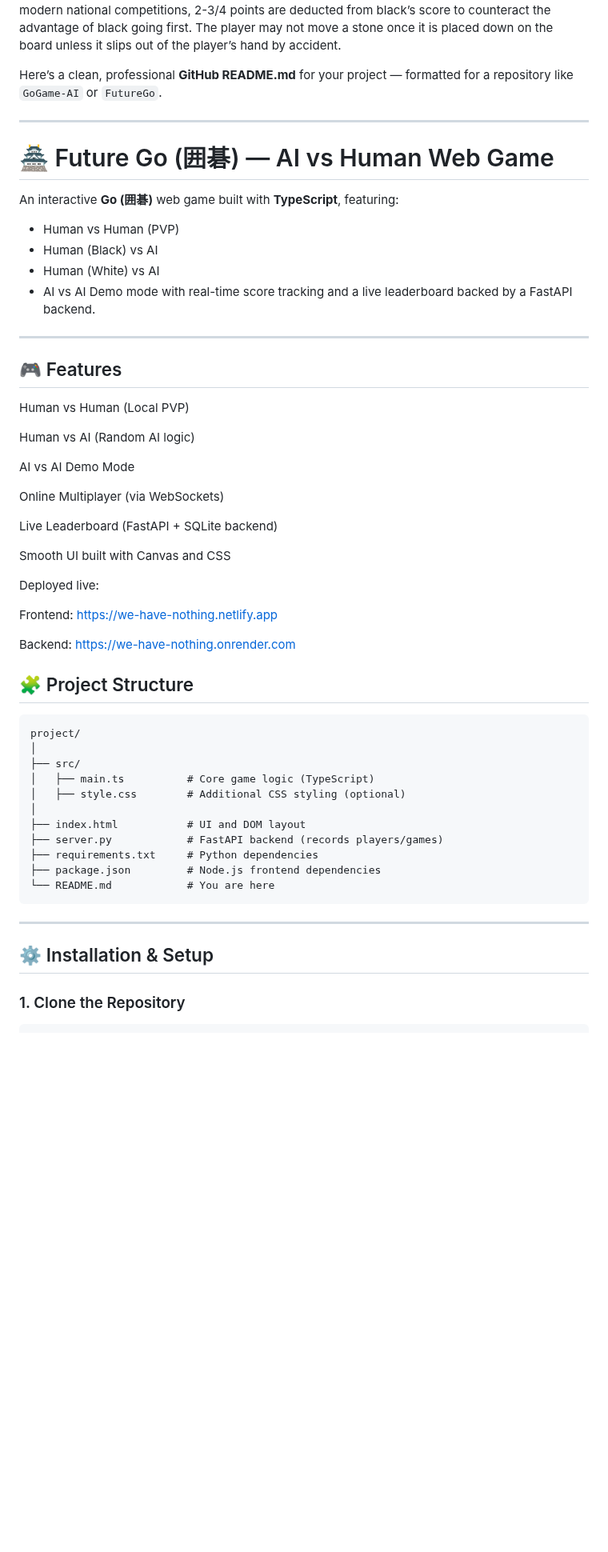
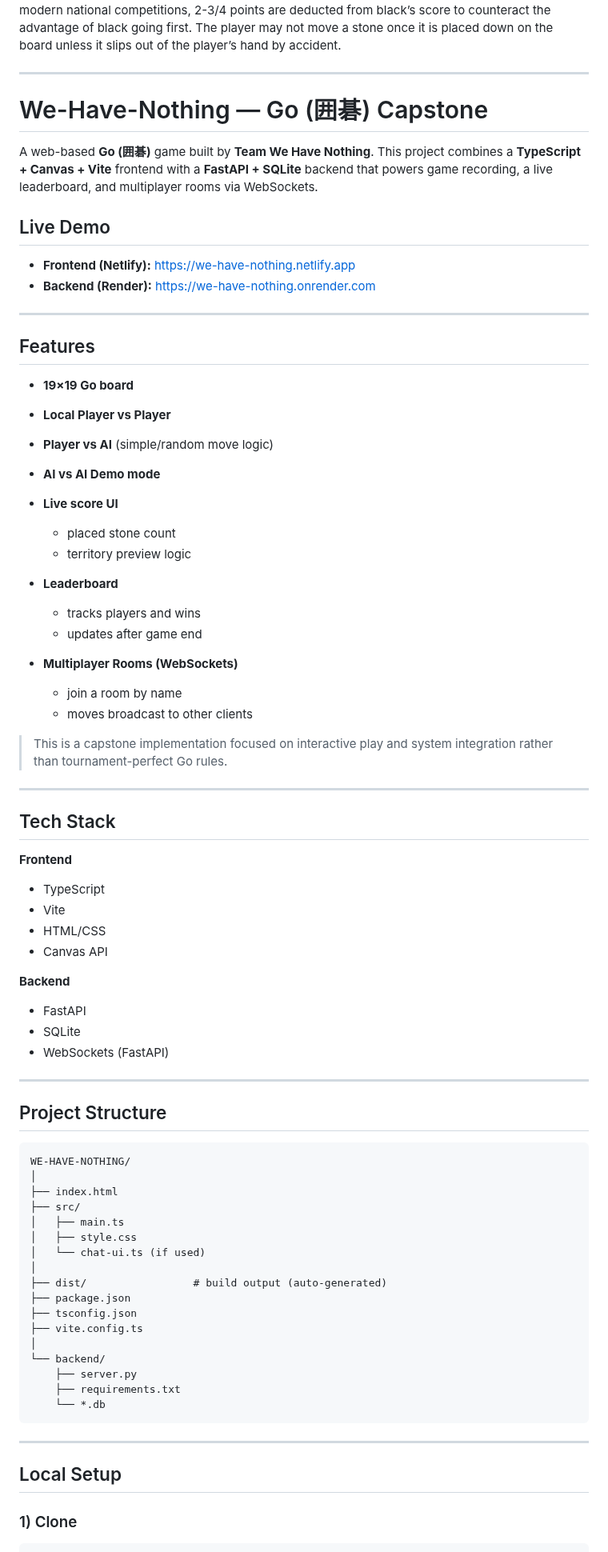
Before and after one commit to J72003/We-Have-Nothing, a Markdown page: README.md, the part around one of its changes. Shown at 80% size. GitHub-like rendering; blank space fills up the shorter version.

````diff
--- a/README.md
+++ b/README.md
@@ -13,61 +13,85 @@ Unoccupied intersections on the board are known as liberties. Stones of the same
 The game ends either when one side forfeits or if both sides agree that all possible moves have been exhausted. Stones that both sides agree could be inevitably captured are marked out as ‘dead’ and removed from the board while others are considered ‘alive’. These decisions must be made with the consent of both players. Then, one side’s score is counted and compared to 180-1/2, and if it is lower, the other side wins, if it’s higher, then they win, and if it is equal, it is considered a draw.
 In modern national competitions, 2-3/4 points are deducted from black’s score to counteract the advantage of black going first. The player may not move a stone once it is placed down on the board unless it slips out of the player’s hand by accident.
 
-Here’s a clean, professional **GitHub README.md** for your project — formatted for a repository like `GoGame-AI` or `FutureGo`.
+---
+
+# We-Have-Nothing — Go (囲碁) Capstone
+
+A web-based **Go (囲碁)** game built by **Team We Have Nothing**.
+This project combines a **TypeScript + Canvas + Vite** frontend with a **FastAPI + SQLite** backend that powers game recording, a live leaderboard, and multiplayer rooms via WebSockets.
+
+## Live Demo
+
+* **Frontend (Netlify):** [https://we-have-nothing.netlify.app](https://we-have-nothing.netlify.app)
+* **Backend (Render):** [https://we-have-nothing.onrender.com](https://we-have-nothing.onrender.com)
 
 ---
 
-# 🏯 Future Go (囲碁) — AI vs Human Web Game
+## Features
 
-An interactive **Go (囲碁)** web game built with **TypeScript**, featuring:
+* **19×19 Go board**
+* **Local Player vs Player**
+* **Player vs AI** (simple/random move logic)
+* **AI vs AI Demo mode**
+* **Live score UI**
 
-* Human vs Human (PVP)
-* Human (Black) vs AI
-* Human (White) vs AI
-* AI vs AI Demo mode
-  with real-time score tracking and a live leaderboard backed by a FastAPI backend.
+  * placed stone count
+  * territory preview logic
+* **Leaderboard**
+
+  * tracks players and wins
+  * updates after game end
+* **Multiplayer Rooms (WebSockets)**
+
+  * join a room by name
+  * moves broadcast to other clients
+
+> This is a capstone implementation focused on interactive play and system integration rather than tournament-perfect Go rules.
 
 ---
 
-## 🎮 Features
+## Tech Stack
 
-Human vs Human (Local PVP)
+**Frontend**
 
-Human vs AI (Random AI logic)
+* TypeScript
+* Vite
+* HTML/CSS
+* Canvas API
 
-AI vs AI Demo Mode
+**Backend**
 
-Online Multiplayer (via WebSockets)
+* FastAPI
+* SQLite
+* WebSockets (FastAPI)
 
-Live Leaderboard (FastAPI + SQLite backend)
+---
 
-Smooth UI built with Canvas and CSS
-
-Deployed live:
-
-Frontend: https://we-have-nothing.netlify.app
-
-Backend: https://we-have-nothing.onrender.com
-
-## 🧩 Project Structure
+## Project Structure
 
 ```
-project/
+WE-HAVE-NOTHING/
 │
+├── index.html
 ├── src/
-│   ├── main.ts          # Core game logic (TypeScript)
-│   ├── style.css        # Additional CSS styling (optional)
+│   ├── main.ts
+│   ├── style.css
+│   └── chat-ui.ts (if used)
 │
-├── index.html           # UI and DOM layout
-├── server.py            # FastAPI backend (records players/games)
-├── requirements.txt     # Python dependencies
-├── package.json         # Node.js frontend dependencies
-└── README.md            # You are here
+├── dist/                 # build output (auto-generated)
+├── package.json
+├── tsconfig.json
+├── vite.config.ts
+│
+└── backend/
+    ├── server.py
+    ├── requirements.txt
+    └── *.db
 ```
 
 ---
 
-## ⚙️ Installation & Setup
+## Local Setup
 
-### 1. Clone the Repository
+### 1) Clone
 
````
Also changed, not shown: other parts of README.md (+58 -94 lines).
